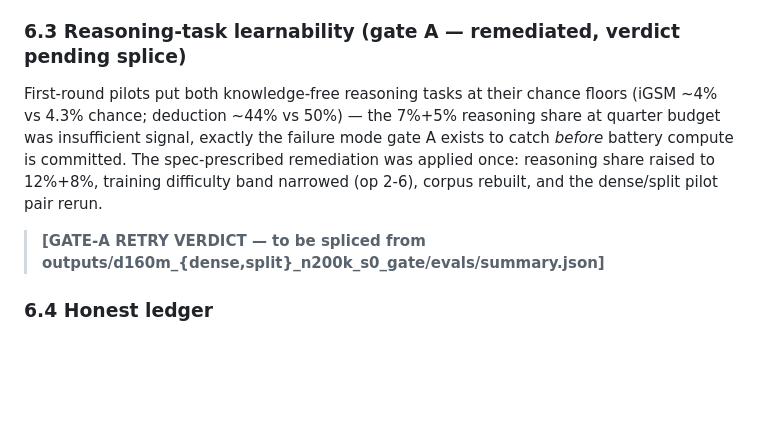
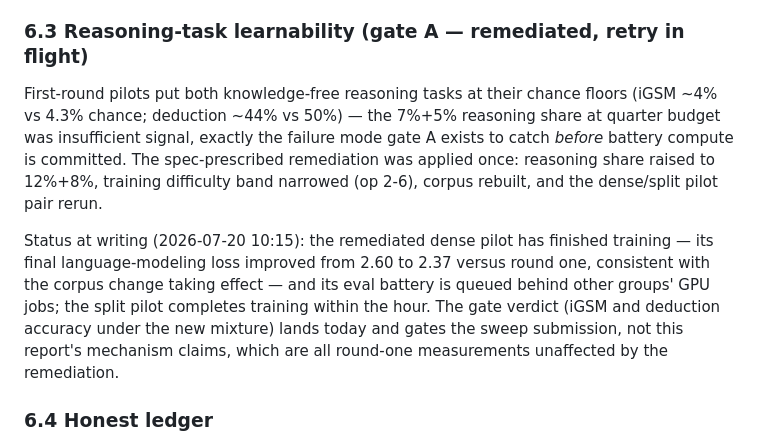
Before and after one commit to sidvenkatayogi/Memory-Split, a Markdown page: docs/superpowers/2026-07-20-interim-report.md, the part around the change. GitHub-like rendering; blank space fills up the shorter version.

Commit message:
docs: interim report finalized for 10:30 presentation (gate-A retry status as-of-writing)

```diff
--- a/docs/superpowers/2026-07-20-interim-report.md
+++ b/docs/superpowers/2026-07-20-interim-report.md
@@ -293,7 +293,7 @@ exposure/interference rather than the 2-bits/param ceiling; the
 preregistration will state this, and the 1B calibration stage picks the
 dose that binds at scale before any confirmation GPU-day is spent.
 
-### 6.3 Reasoning-task learnability (gate A — remediated, verdict pending splice)
+### 6.3 Reasoning-task learnability (gate A — remediated, retry in flight)
 
 First-round pilots put both knowledge-free reasoning tasks at their chance
 floors (iGSM ~4% vs 4.3% chance; deduction ~44% vs 50%) — the 7%+5%
@@ -303,8 +303,14 @@ The spec-prescribed remediation was applied once: reasoning share raised
 to 12%+8%, training difficulty band narrowed (op 2-6), corpus rebuilt, and
 the dense/split pilot pair rerun.
 
-> **[GATE-A RETRY VERDICT — to be spliced from
-> outputs/d160m_{dense,split}_n200k_s0_gate/evals/summary.json]**
+Status at writing (2026-07-20 10:15): the remediated dense pilot has
+finished training — its final language-modeling loss improved from 2.60 to
+2.37 versus round one, consistent with the corpus change taking effect —
+and its eval battery is queued behind other groups' GPU jobs; the split
+pilot completes training within the hour. The gate verdict (iGSM and
+deduction accuracy under the new mixture) lands today and gates the sweep
+submission, not this report's mechanism claims, which are all round-one
+measurements unaffected by the remediation.
 
 ### 6.4 Honest ledger
 
```
